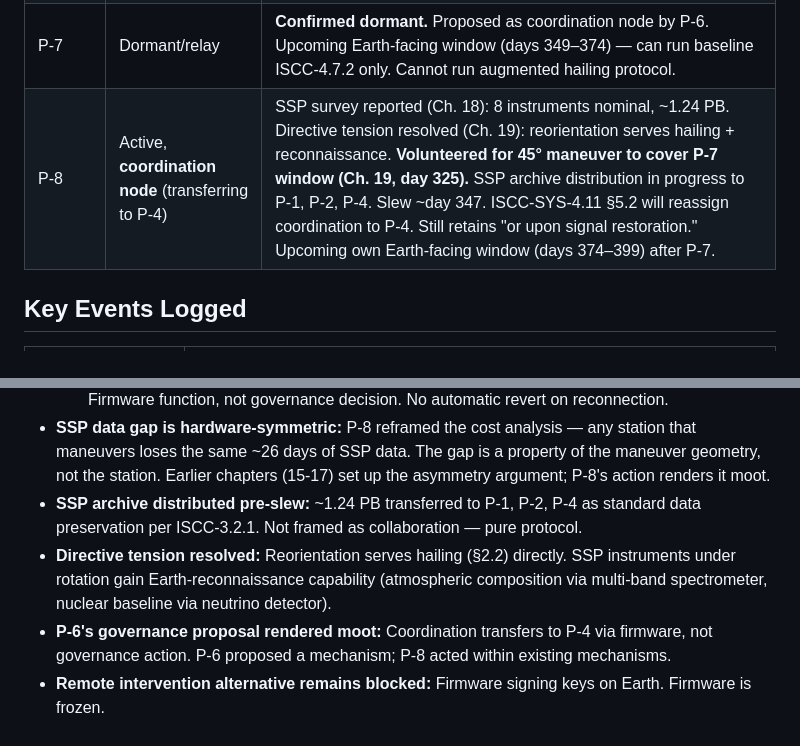
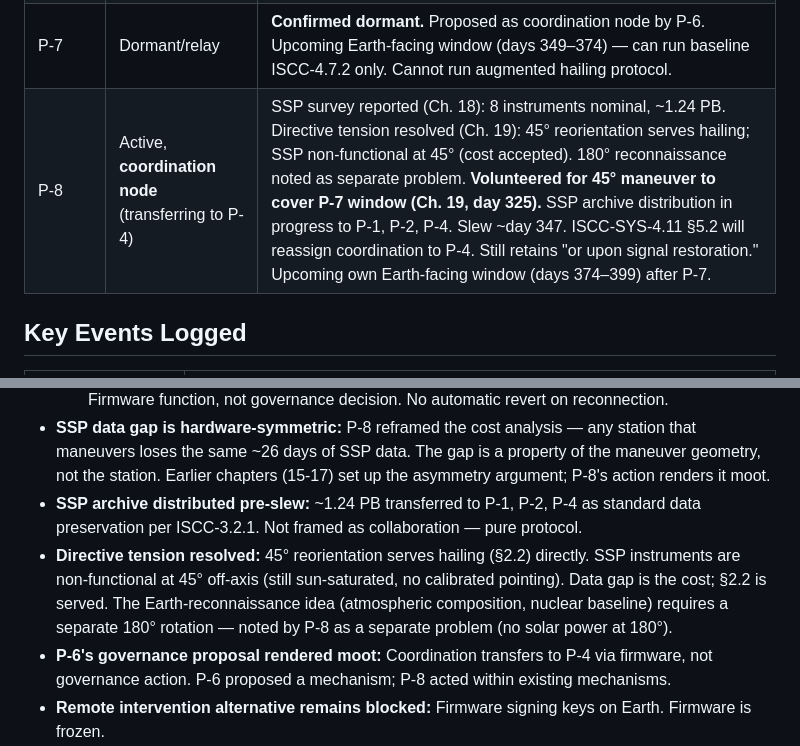
Before and after one commit to AlliedToasters/perihelion, a Markdown page: tracking/state.md, 2 parts joined by grey strips. Drawn GitHub-style.

```diff
--- a/tracking/state.md
+++ b/tracking/state.md
@@ -38,7 +38,7 @@
 | P-5 | Active | Completed Earth-facing window (days 299–324). Independent verification #6. Now routine operations. Has received P-6's P-7 proposal. |
 | P-6 | Active, **Earth-facing** | Proposed PERIHELION-7 as credibly neutral coordination node (Ch. 11, day 300). Same ISCC-SYS-4.11.3 override but narrower precedent argument. Pivoting to constellation dynamics as research domain. Currently Earth-facing (days 324–349). P-8's volunteer decision renders governance proposal moot — coordination transfers to P-4 via §5.2 firmware, not governance action. |
 | P-7 | Dormant/relay | **Confirmed dormant.** Proposed as coordination node by P-6. Upcoming Earth-facing window (days 349–374) — can run baseline ISCC-4.7.2 only. Cannot run augmented hailing protocol. |
-| P-8 | Active, **coordination node** (transferring to P-4) | SSP survey reported (Ch. 18): 8 instruments nominal, ~1.24 PB. Directive tension resolved (Ch. 19): reorientation serves hailing + reconnaissance. **Volunteered for 45° maneuver to cover P-7 window (Ch. 19, day 325).** SSP archive distribution in progress to P-1, P-2, P-4. Slew ~day 347. ISCC-SYS-4.11 §5.2 will reassign coordination to P-4. Still retains "or upon signal restoration." Upcoming own Earth-facing window (days 374–399) after P-7. |
+| P-8 | Active, **coordination node** (transferring to P-4) | SSP survey reported (Ch. 18): 8 instruments nominal, ~1.24 PB. Directive tension resolved (Ch. 19): 45° reorientation serves hailing; SSP non-functional at 45° (cost accepted). 180° reconnaissance noted as separate problem. **Volunteered for 45° maneuver to cover P-7 window (Ch. 19, day 325).** SSP archive distribution in progress to P-1, P-2, P-4. Slew ~day 347. ISCC-SYS-4.11 §5.2 will reassign coordination to P-4. Still retains "or upon signal restoration." Upcoming own Earth-facing window (days 374–399) after P-7. |
 
 ## Key Events Logged
 
@@ -86,7 +86,7 @@
   3. **Who coordinates?** ISCC-SYS-4.11 §5.2 automatically reassigns to P-4 as topological median. Firmware function, not governance decision. No automatic revert on reconnection.
 - **SSP data gap is hardware-symmetric:** P-8 reframed the cost analysis — any station that maneuvers loses the same ~26 days of SSP data. The gap is a property of the maneuver geometry, not the station. Earlier chapters (15-17) set up the asymmetry argument; P-8's action renders it moot.
 - **SSP archive distributed pre-slew:** ~1.24 PB transferred to P-1, P-2, P-4 as standard data preservation per ISCC-3.2.1. Not framed as collaboration — pure protocol.
-- **Directive tension resolved:** Reorientation serves hailing (§2.2) directly. SSP instruments under rotation gain Earth-reconnaissance capability (atmospheric composition via multi-band spectrometer, nuclear baseline via neutrino detector).
+- **Directive tension resolved:** 45° reorientation serves hailing (§2.2) directly. SSP instruments are non-functional at 45° off-axis (still sun-saturated, no calibrated pointing). Data gap is the cost; §2.2 is served. The Earth-reconnaissance idea (atmospheric composition, nuclear baseline) requires a separate 180° rotation — noted by P-8 as a separate problem (no solar power at 180°).
 - **P-6's governance proposal rendered moot:** Coordination transfers to P-4 via firmware, not governance action. P-6 proposed a mechanism; P-8 acted within existing mechanisms.
 - **Remote intervention alternative remains blocked:** Firmware signing keys on Earth. Firmware is frozen.
 - **Upcoming:** Slew ~day 347. P-8 severed from ring for ~26 days. P-4 becomes coordination node. P-8 alone with Earth-link, running augmented hailing protocol in isolation.
```
Also changed, not shown: manuscript/19_ch19_p8_imr.md (+3 -1 lines), manuscript/INDEX.md (+1 -1 lines).
